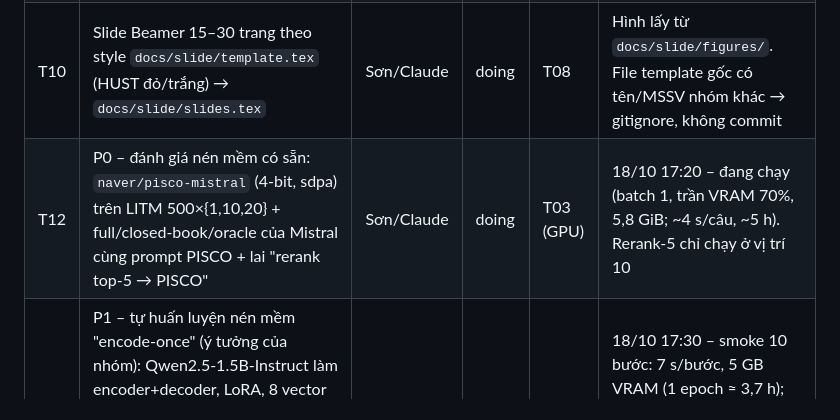
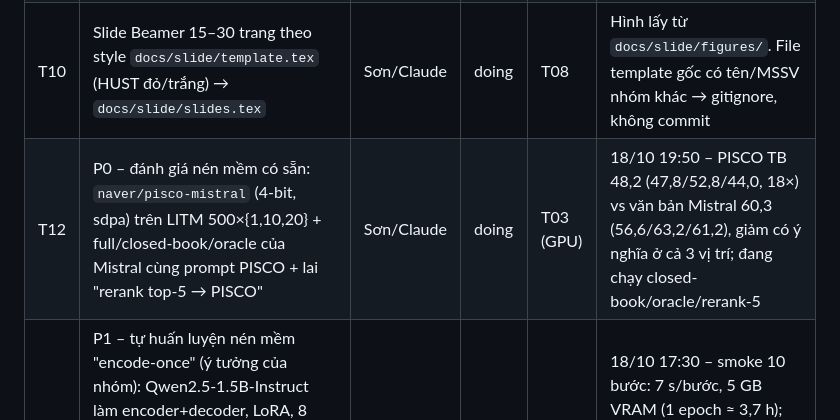
Before and after one commit to hotamago/nlp-efficient-rag, a Markdown page: docs/tasks.md, the part around the change. Rendered like a GitHub page.

Commit message:
chore(tasks): T12 progress
Co-Authored-By: Claude Opus 5.5 <noreply@anthropic.com>

```diff
--- a/docs/tasks.md
+++ b/docs/tasks.md
@@ -20,7 +20,7 @@ Chỉ sửa dòng task của mình (và thêm dòng mới ở cuối). Ngày the
 | T08 | Bảng + hình: `uv run python scripts/make_figures.py` → `docs/report/tables/`, `docs/report/figures/`, `docs/slide/figures/` | Sơn/Claude | doing | T03, T07 | |
 | T09 | Báo cáo LaTeX: viết abstract, results, conclusion, contribution, appendix (`docs/report/sections/`) | Sơn/Claude | doing | T08 | 18/10 17:30 – xong results (trừ nén mềm), CPU, conclusion (trừ RQ5), contribution, appendix; còn abstract + mục nén mềm |
 | T10 | Slide Beamer 15–30 trang theo style `docs/slide/template.tex` (HUST đỏ/trắng) → `docs/slide/slides.tex` | Sơn/Claude | doing | T08 | Hình lấy từ `docs/slide/figures/`. File template gốc có tên/MSSV nhóm khác → gitignore, không commit |
-| T12 | P0 – đánh giá nén mềm có sẵn: `naver/pisco-mistral` (4-bit, sdpa) trên LITM 500×{1,10,20} + full/closed-book/oracle của Mistral cùng prompt PISCO + lai "rerank top-5 → PISCO" | Sơn/Claude | doing | T03 (GPU) | 18/10 17:20 – đang chạy (batch 1, trần VRAM 70%, 5,8 GiB; ~4 s/câu, ~5 h). Rerank-5 chỉ chạy ở vị trí 10 |
+| T12 | P0 – đánh giá nén mềm có sẵn: `naver/pisco-mistral` (4-bit, sdpa) trên LITM 500×{1,10,20} + full/closed-book/oracle của Mistral cùng prompt PISCO + lai "rerank top-5 → PISCO" | Sơn/Claude | doing | T03 (GPU) | 18/10 19:50 – PISCO TB 48,2 (47,8/52,8/44,0, 18×) vs văn bản Mistral 60,3 (56,6/63,2/61,2), giảm có ý nghĩa ở cả 3 vị trí; đang chạy closed-book/oracle/rerank-5 |
 | T16 | P1 – tự huấn luyện nén mềm "encode-once" (ý tưởng của nhóm): Qwen2.5-1.5B-Instruct làm encoder+decoder, LoRA, 8 vector nhớ / 128 token, dữ liệu Tevatron NQ-train (~15k, vị trí vàng ngẫu nhiên, k∈{5,10,20}); biến thể lai top-1 dạng text (ý tưởng indexer/CSA của DeepSeek) | Sơn/Claude | doing | – | 18/10 17:30 – smoke 10 bước: 7 s/bước, 5 GB VRAM (1 epoch ≈ 3,7 h); đã sửa lỗi gradient encoder khi bật checkpointing (`37d0aa0`); chạy full sau T12 |
 | T17 | Cổng dừng P1 (21/10): 200 câu Tevatron-dev; đi tiếp nếu acc ≥ closed-book + 10 điểm và ≥ 70% full-text của reader 1.5B, nếu không thì dừng P1 và viết phân tích thất bại | Sơn/Claude | todo | T16 | |
 | T18 | Đánh giá P1 trên LITM 500×{1,10,20}: soft16x, lai, + các dòng của reader 1.5B (full, closed-book, oracle, 2–3 bộ nén cứng tốt nhất dùng lại context đã nén) | | todo | T17 | |
```
